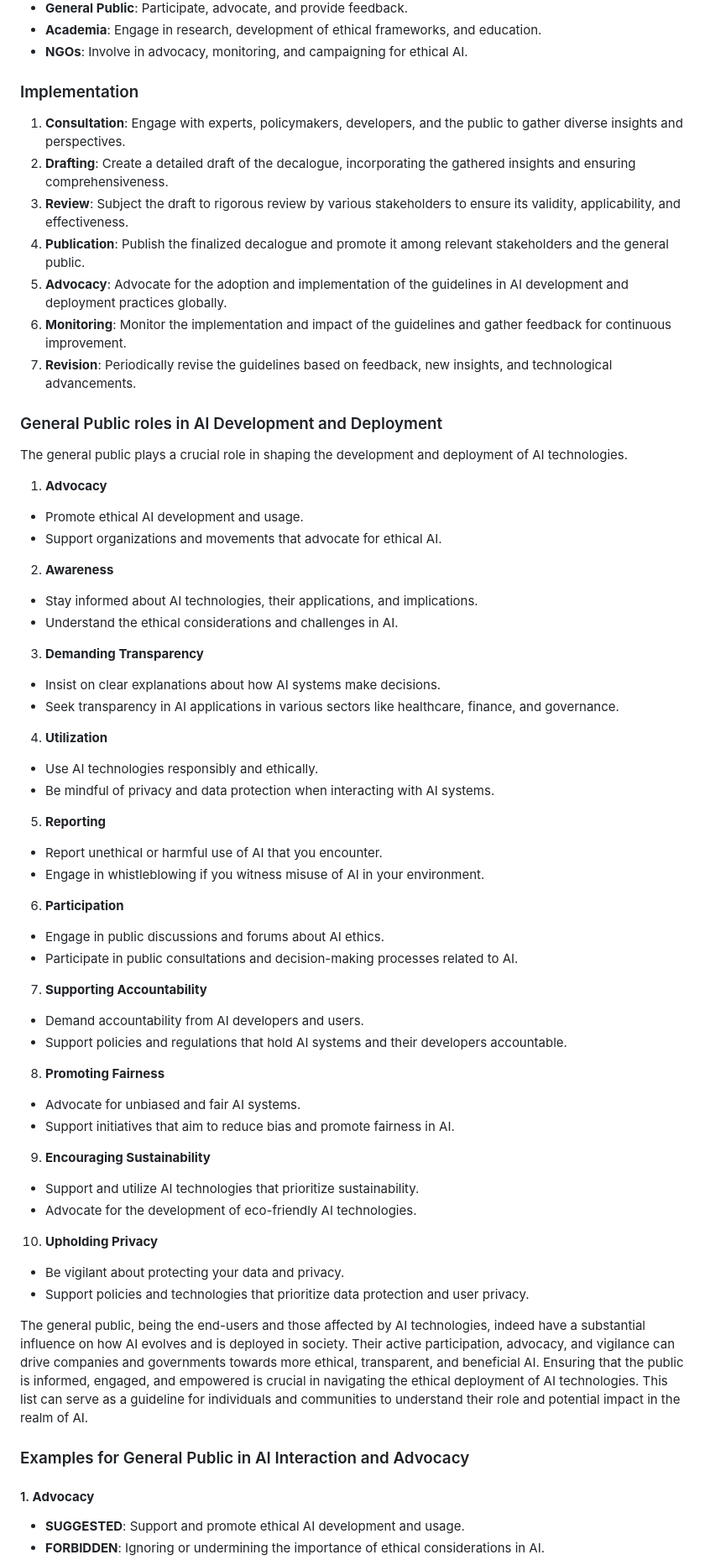
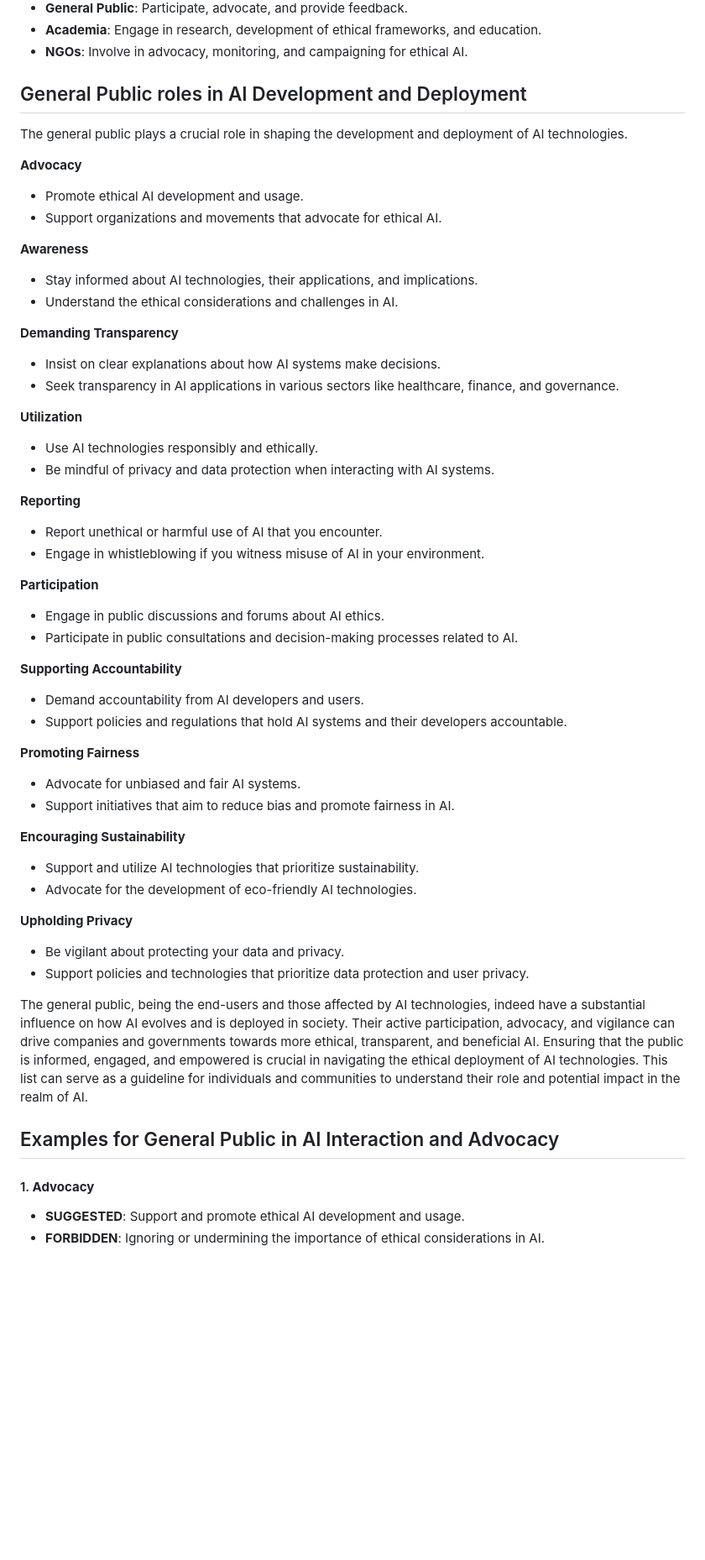
Before and after one commit to fabriziosalmi/You-Know-What-AI-Mean, a Markdown page: README.md, the part around the change. Shown at 84% size. Rendered like a GitHub page; blank space fills up the shorter version.

```diff
--- a/README.md
+++ b/README.md
@@ -374,63 +374,53 @@ Each stakeholder plays a vital role in ensuring the ethical development and depl
 - **Academia**: Engage in research, development of ethical frameworks, and education.
 - **NGOs**: Involve in advocacy, monitoring, and campaigning for ethical AI.
 
-### Implementation
-
-1. **Consultation**: Engage with experts, policymakers, developers, and the public to gather diverse insights and perspectives.
-2. **Drafting**: Create a detailed draft of the decalogue, incorporating the gathered insights and ensuring comprehensiveness.
-3. **Review**: Subject the draft to rigorous review by various stakeholders to ensure its validity, applicability, and effectiveness.
-4. **Publication**: Publish the finalized decalogue and promote it among relevant stakeholders and the general public.
-5. **Advocacy**: Advocate for the adoption and implementation of the guidelines in AI development and deployment practices globally.
-6. **Monitoring**: Monitor the implementation and impact of the guidelines and gather feedback for continuous improvement.
-7. **Revision**: Periodically revise the guidelines based on feedback, new insights, and technological advancements.
-
-### General Public roles in AI Development and Deployment
+## General Public roles in AI Development and Deployment
 
 The general public plays a crucial role in shaping the development and deployment of AI technologies.
 
-1. **Advocacy**
+**Advocacy**
 - Promote ethical AI development and usage.
 - Support organizations and movements that advocate for ethical AI.
 
-2.  **Awareness**
+**Awareness**
 - Stay informed about AI technologies, their applications, and implications.
 - Understand the ethical considerations and challenges in AI.
 
-3.  **Demanding Transparency**
+**Demanding Transparency**
 - Insist on clear explanations about how AI systems make decisions.
 - Seek transparency in AI applications in various sectors like healthcare, finance, and governance.
 
-4.  **Utilization**
+**Utilization**
 - Use AI technologies responsibly and ethically.
 - Be mindful of privacy and data protection when interacting with AI systems.
 
-5.  **Reporting**
+**Reporting**
 - Report unethical or harmful use of AI that you encounter.
 - Engage in whistleblowing if you witness misuse of AI in your environment.
 
-6.  **Participation**
+**Participation**
 - Engage in public discussions and forums about AI ethics.
 - Participate in public consultations and decision-making processes related to AI.
 
-7.  **Supporting Accountability**
+**Supporting Accountability**
 - Demand accountability from AI developers and users.
 - Support policies and regulations that hold AI systems and their developers accountable.
 
-8.  **Promoting Fairness**
+**Promoting Fairness**
 - Advocate for unbiased and fair AI systems.
 - Support initiatives that aim to reduce bias and promote fairness in AI.
 
-9.  **Encouraging Sustainability**
+**Encouraging Sustainability**
 - Support and utilize AI technologies that prioritize sustainability.
 - Advocate for the development of eco-friendly AI technologies.
 
-10. **Upholding Privacy**
+**Upholding Privacy**
 - Be vigilant about protecting your data and privacy.
 - Support policies and technologies that prioritize data protection and user privacy.
 
 The general public, being the end-users and those affected by AI technologies, indeed have a substantial influence on how AI evolves and is deployed in society. Their active participation, advocacy, and vigilance can drive companies and governments towards more ethical, transparent, and beneficial AI. Ensuring that the public is informed, engaged, and empowered is crucial in navigating the ethical deployment of AI technologies. This list can serve as a guideline for individuals and communities to understand their role and potential impact in the realm of AI.
 
-### Examples for General Public in AI Interaction and Advocacy
+## Examples for General Public in AI Interaction and Advocacy
 
 #### 1. **Advocacy**
 - **SUGGESTED**: Support and promote ethical AI development and usage.
```
